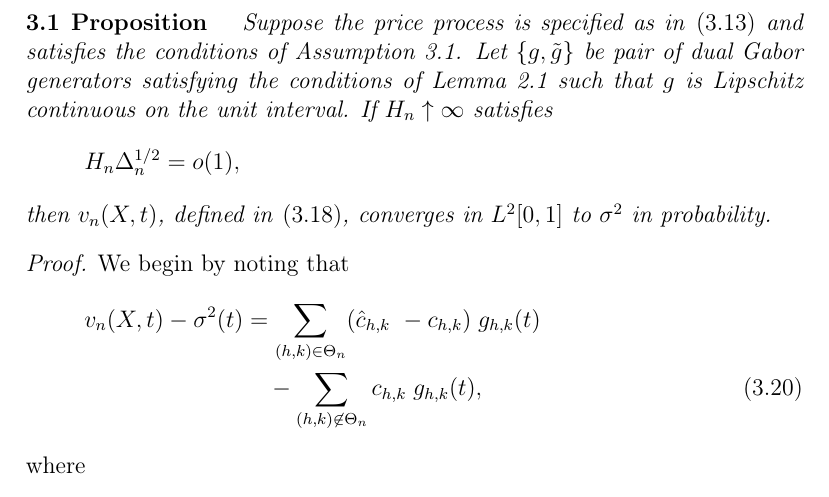
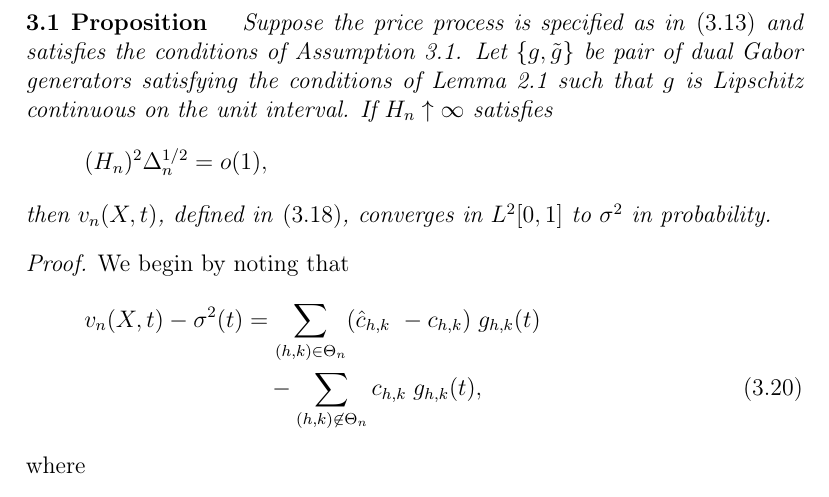
Before and after one commit to waledare/gabor, a LaTeX paper (first.tex, which reads proofprop.tex): part of page 9 of 34, cut so that both start at the same text. The pictures show the PDF file first.pdf that the author committed with the source.

Commit message:
well again

```diff
--- a/proofprop.tex
+++ b/proofprop.tex
@@ -2,7 +2,7 @@
   Suppose the  price process is specified as in \eqref{eq:contsemimartingale} and satisfies the conditions of Assumption \ref{as:vol}. Let $\{g, \tg\}$ be pair of dual Gabor generators satisfying the conditions of Lemma \ref{le:gabor} such that $g$ is Lipschitz continuous on the unit interval.
 If $H_n \uparrow \infty$ satisfies
   \begin{align}
-    H_n \Delta_n^{1/2} = o(1),\notag
+    (H_n)^2 \Delta_n^{1/2} = o(1),\notag
     \label{}
   \end{align}
   then
```
Also changed, not shown: first.pdf, 1 other file.
